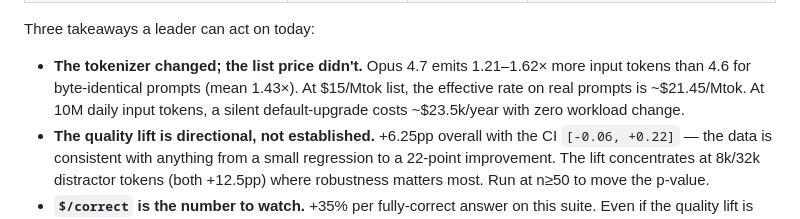
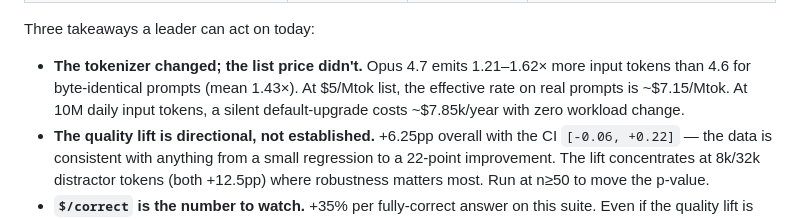
Before and after one commit to shahcolate/rift, a Markdown page: README.md, the part around the change. Rendered like a GitHub page.

Commit message:
README: fix executive readout pricing ($5/Mtok, not $15/Mtok)
The narrative paragraph cited Opus list price as $15/Mtok, giving
an effective rate of ~$21.45/Mtok and ~$23.5k/year scale estimate.
Opus is $5/Mtok input list, so at 1.43x tokenizer inflation the
effective rate is ~$7.15/Mtok and the 10M-daily-token scale
estimate is ~$7.85k/year. The table numbers ($4.72, $6.84,
$/correct) already reflect $5/Mtok; only the narrative was off.

```diff
--- a/README.md
+++ b/README.md
@@ -142,9 +142,9 @@ Three takeaways a leader can act on today:
 
 - **The tokenizer changed; the list price didn't.** Opus 4.7 emits
   1.21–1.62× more input tokens than 4.6 for byte-identical prompts
-  (mean 1.43×). At $15/Mtok list, the effective rate on real
-  prompts is ~$21.45/Mtok. At 10M daily input tokens, a silent
-  default-upgrade costs ~$23.5k/year with zero workload change.
+  (mean 1.43×). At $5/Mtok list, the effective rate on real
+  prompts is ~$7.15/Mtok. At 10M daily input tokens, a silent
+  default-upgrade costs ~$7.85k/year with zero workload change.
 - **The quality lift is directional, not established.** +6.25pp
   overall with the CI `[-0.06, +0.22]` — the data is consistent
   with anything from a small regression to a 22-point improvement.
```
